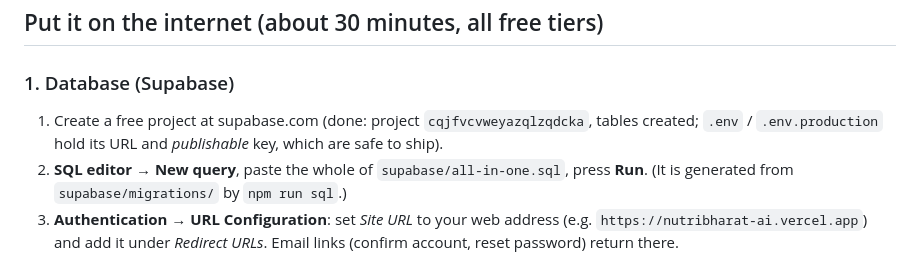
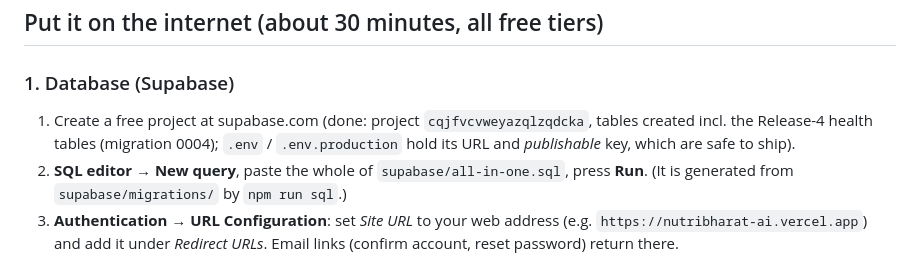
Before and after one commit to omkar5454more/-nutribharat-ai, a Markdown page: README.md, the part around the change. Rendered like a GitHub page.

Commit message:
README: Release-4 tables applied to the Supabase project
Co-Authored-By: Claude Sonnet 5.5 <noreply@anthropic.com>
Claude-Session: https://claude.ai/code/session_01Wry9TDyGtd6ByrMvsVpR9v

```diff
--- a/README.md
+++ b/README.md
@@ -24,7 +24,7 @@ Any email and password work. Everything runs in the browser against a built-in f
 
 ## Put it on the internet (about 30 minutes, all free tiers)
 ### 1. Database (Supabase)
-1. Create a free project at supabase.com (done: project `cqjfvcvweyazqlzqdcka`, tables created; `.env` / `.env.production` hold its URL and *publishable* key, which are safe to ship).
+1. Create a free project at supabase.com (done: project `cqjfvcvweyazqlzqdcka`, tables created incl. the Release-4 health tables (migration 0004); `.env` / `.env.production` hold its URL and *publishable* key, which are safe to ship).
 2. **SQL editor → New query**, paste the whole of `supabase/all-in-one.sql`, press **Run**. (It is generated from `supabase/migrations/` by `npm run sql`.)
 3. **Authentication → URL Configuration**: set *Site URL* to your web address (e.g. `https://nutribharat-ai.vercel.app`) and add it under *Redirect URLs*. Email links (confirm account, reset password) return there.
 4. *Authentication → Providers → Email*: keep "Confirm email" on for a real launch (the app handles both).
```
